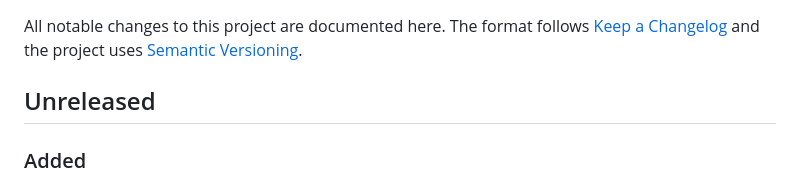
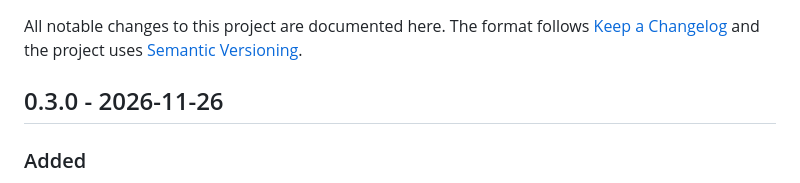
Before and after one commit to hunter1on1/secscan, a Markdown page: CHANGELOG.md, the part around the change. Drawn GitHub-style.

```diff
--- a/CHANGELOG.md
+++ b/CHANGELOG.md
@@ -4,7 +4,7 @@ All notable changes to this project are documented here.
 The format follows [Keep a Changelog](https://keepachangelog.com/en/1.1.0/) and the project
 uses [Semantic Versioning](https://semver.org/).
 
-## Unreleased
+## 0.3.0 - 2026-11-26
 
 ### Added
 - **`--profile restaurant`**: optional privacy and booking checks for restaurant websites
```
Also changed, not shown: README.md (+2 -0 lines), docs/images/sample-report.png (added), 2 other files.
